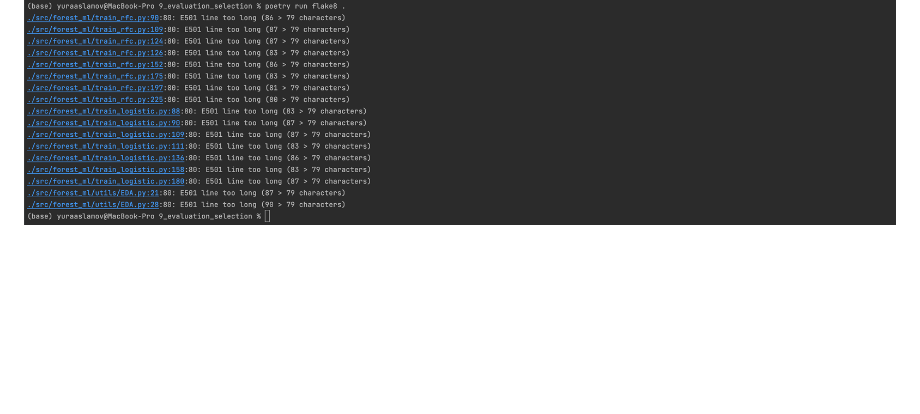
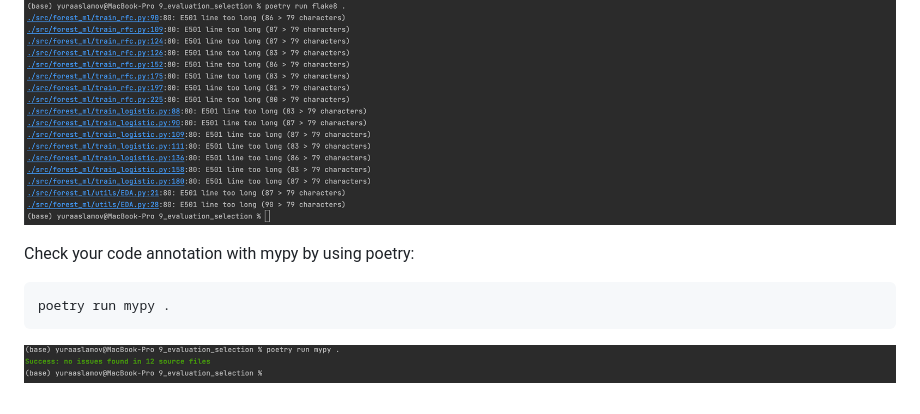
Before and after one commit to aslamovyura/ml-python, a Markdown page: 9_evaluation_selection/README.md, the part around the change. Drawn GitHub-style; pictures changed too: 9_evaluation_selection/assets/mypy_run.png (added); blank space fills up the shorter version.

Commit message:
Added check for code annotations using mypy.

````diff
--- a/9_evaluation_selection/README.md
+++ b/9_evaluation_selection/README.md
@@ -77,3 +77,9 @@ Lint your code with flake8 by using poetry:
 poetry run flake8 src
 ```
 ![rfc_exp](assets/code_linting.png)
+
+Check your code annotation with mypy by using poetry:
+```
+poetry run mypy .
+```
+![rfc_exp](assets/mypy_run.png)
````
Also changed, not shown: 7 other files.
